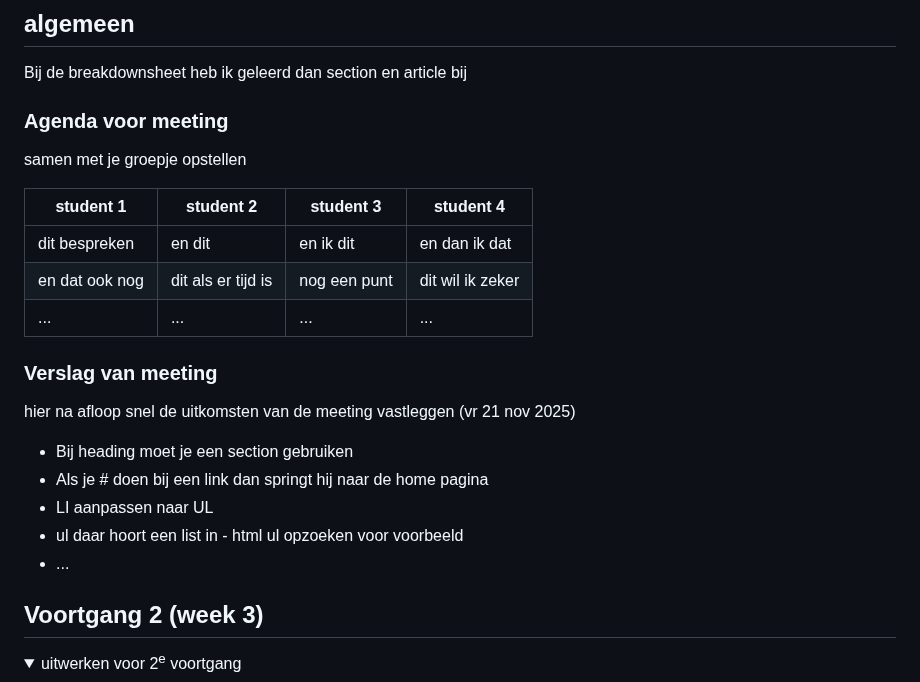
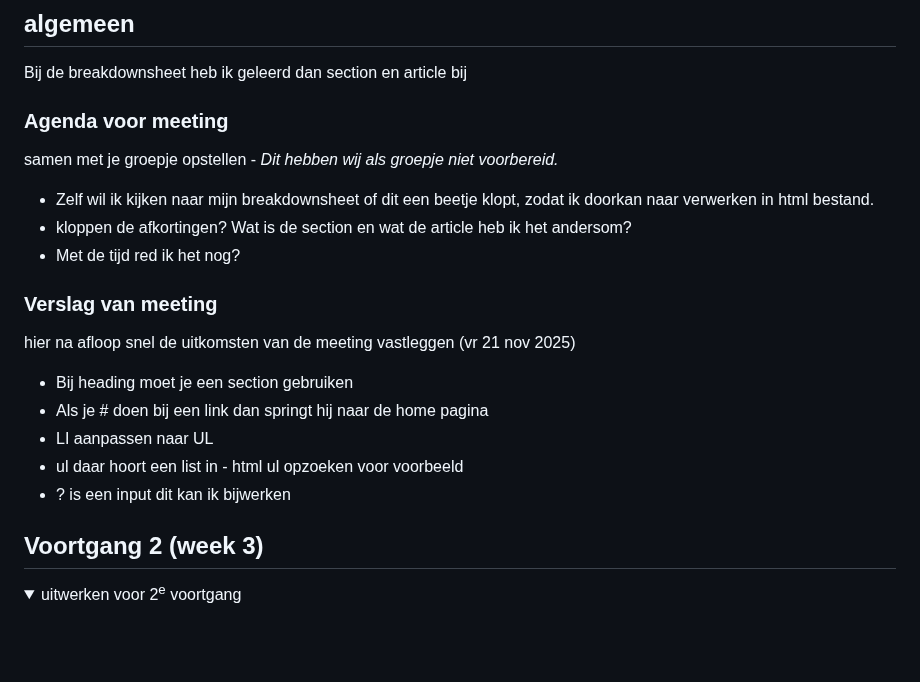
Before and after one commit to anabroos/BlokWeb, a Markdown page: README.md, the part around the change. GitHub-like rendering; folded sections open; blank space fills up the shorter version.

Commit message:
meeting aangepast

```diff
--- a/README.md
+++ b/README.md
@@ -213,13 +213,11 @@ bij
 
 
   ### Agenda voor meeting
-  samen met je groepje opstellen
+  samen met je groepje opstellen -   *Dit hebben wij als groepje niet voorbereid.*
 
-  | student 1      | student 2          | student 3    | student 4        |
-  | ---            | ---                | ---          | ---              |
-  | dit bespreken  | en dit             | en ik dit    | en dan ik dat    |
-  | en dat ook nog | dit als er tijd is | nog een punt | dit wil ik zeker |
-  | ...            | ...                | ...          | ...              |
+  - Zelf wil ik kijken naar mijn breakdownsheet of dit een beetje klopt, zodat ik doorkan naar verwerken in html bestand.
+  - kloppen de afkortingen? Wat is de section en wat de article heb ik het andersom?
+  - Met de tijd red ik het nog?
 
 
   ### Verslag van meeting
@@ -229,7 +227,7 @@ bij
   - Als je # doen bij een link dan springt hij naar de home pagina
   - LI aanpassen naar UL
   - ul daar hoort een list in -  html ul opzoeken voor voorbeeld
-  - ...
+  - ? is een input dit kan ik bijwerken
 
 </details>
 
```
